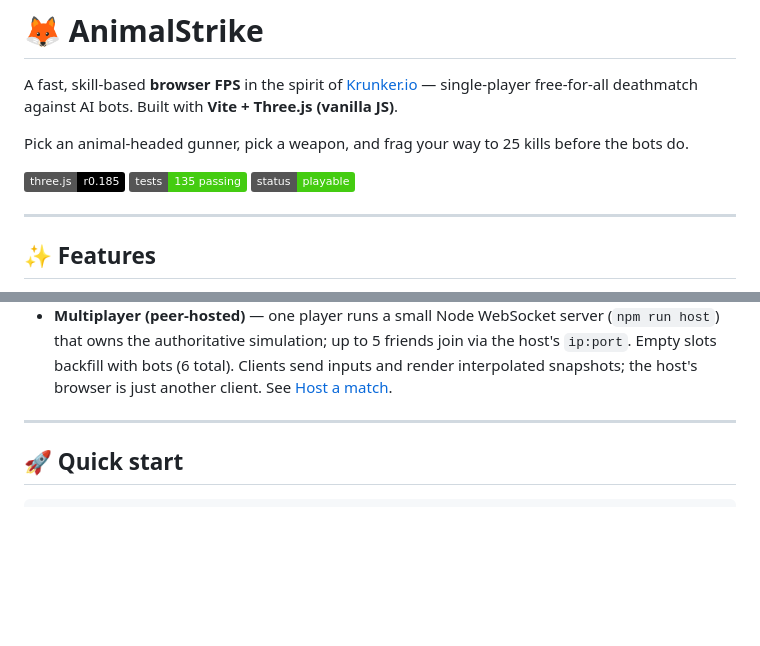
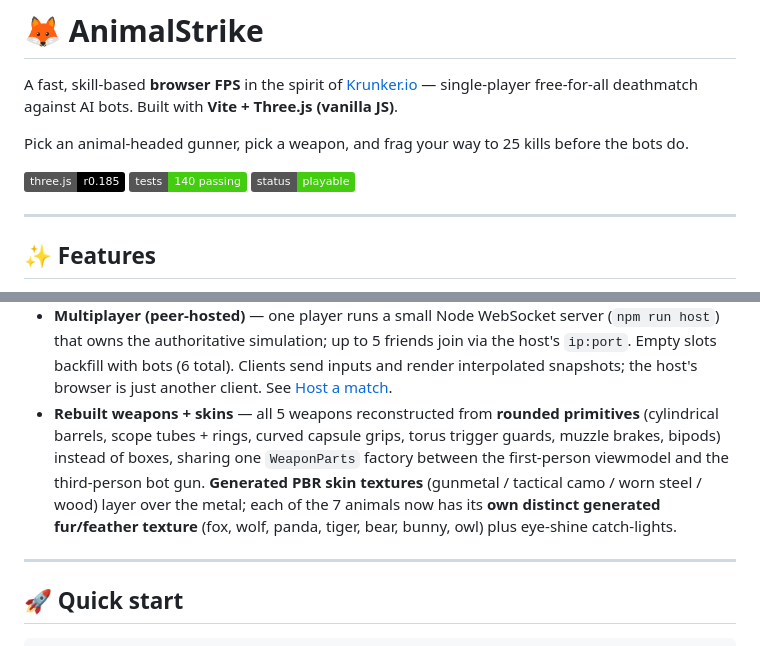
Before and after one commit to ricardopera/animal-strike, a Markdown page: README.md, 2 parts joined by grey strips. Rendered like a GitHub page; badges without logos; blank space fills up the shorter version.

Commit message:
docs: README — rebuilt weapons + per-animal skins, test badge 140

```diff
--- a/README.md
+++ b/README.md
@@ -4,7 +4,7 @@ A fast, skill-based **browser FPS** in the spirit of [Krunker.io](https://krunke
 
 Pick an animal-headed gunner, pick a weapon, and frag your way to 25 kills before the bots do.
 
-![AnimalStrike](https://img.shields.io/badge/three.js-r0.185-black) ![tests](https://img.shields.io/badge/tests-135%20passing-brightgreen) ![status](https://img.shields.io/badge/status-playable-success)
+![AnimalStrike](https://img.shields.io/badge/three.js-r0.185-black) ![tests](https://img.shields.io/badge/tests-140%20passing-brightgreen) ![status](https://img.shields.io/badge/status-playable-success)
 
 ---
 
@@ -32,6 +32,7 @@ Pick an animal-headed gunner, pick a weapon, and frag your way to 25 kills befor
 - **3 maps + rotation** — fight across **Plaza** (open central yard + twin towers), **Foundry** (industrial catwalks + forge pits), and **Dustbowl** (desert mesas + long sightlines). Pick a map in the menu or let **🔄 rotation** cycle them between matches. Each map is a self-contained `MapDefinition` (geometry + spawns + waypoints + palette), so the sky, fog, and mood shift per arena.
 - **Modern render pipeline** — **ACES filmic tone mapping** + sRGB output for cinematic color, **soft shadow maps** with a sun that follows the player, a **gradient sky** (zenith → warm horizon), **selective bloom** post-processing (FX glow: tracers, muzzle flash, sparks), additive-blended **glowing tracers** and **muzzle flash + dynamic point-light kick** per shot, PBR-tuned materials (metal surfaces are reflective, wood/concrete matte), and a warm/cool three-point light rig. Quality settings gate shadow/bloom tiers for performance.
 - **Multiplayer (peer-hosted)** — one player runs a small Node WebSocket server (`npm run host`) that owns the authoritative simulation; up to 5 friends join via the host's `ip:port`. Empty slots backfill with bots (6 total). Clients send inputs and render interpolated snapshots; the host's browser is just another client. See [Host a match](#-host-a-match-multiplayer).
+- **Rebuilt weapons + skins** — all 5 weapons reconstructed from **rounded primitives** (cylindrical barrels, scope tubes + rings, curved capsule grips, torus trigger guards, muzzle brakes, bipods) instead of boxes, sharing one `WeaponParts` factory between the first-person viewmodel and the third-person bot gun. **Generated PBR skin textures** (gunmetal / tactical camo / worn steel / wood) layer over the metal; each of the 7 animals now has its **own distinct generated fur/feather texture** (fox, wolf, panda, tiger, bear, bunny, owl) plus eye-shine catch-lights.
 
 ---
 
```
